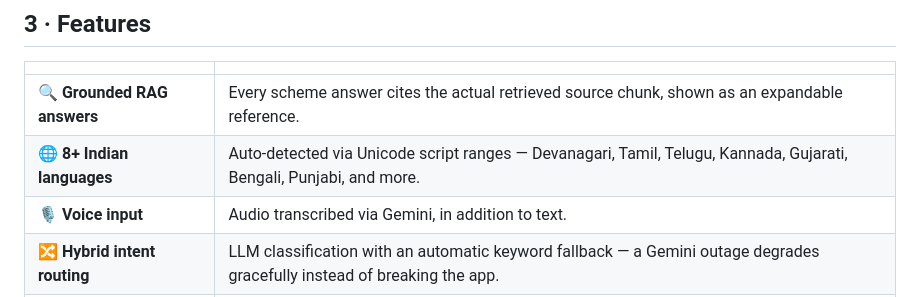
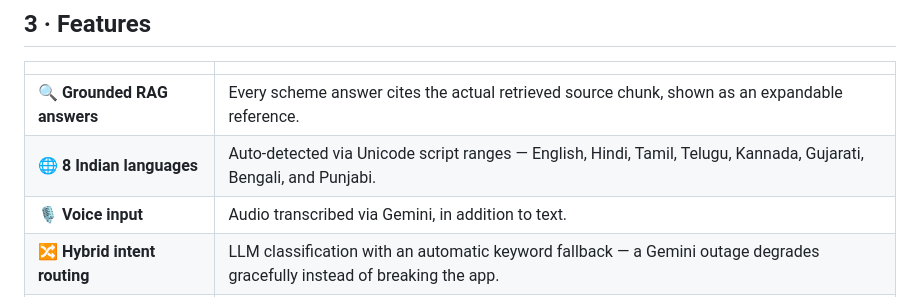
Before and after one commit to Savree97/kisan-saathi, a Markdown page: README.md, the part around one of its changes. Rendered like a GitHub page.

```diff
--- a/README.md
+++ b/README.md
@@ -121,7 +121,7 @@ kisan-saathi/
 | | |
 |---|---|
 | 🔍 **Grounded RAG answers** | Every scheme answer cites the actual retrieved source chunk, shown as an expandable reference. |
-| 🌐 **8+ Indian languages** | Auto-detected via Unicode script ranges — Devanagari, Tamil, Telugu, Kannada, Gujarati, Bengali, Punjabi, and more. |
+| 🌐 **8 Indian languages** | Auto-detected via Unicode script ranges — English, Hindi, Tamil, Telugu, Kannada, Gujarati, Bengali, and Punjabi. |
 | 🎙️ **Voice input** | Audio transcribed via Gemini, in addition to text. |
 | 🔀 **Hybrid intent routing** | LLM classification with an automatic keyword fallback — a Gemini outage degrades gracefully instead of breaking the app. |
 | 📊 **Interactive price charts** | Plotly visualizations for mandi price trends and forecasts. |
```
Also changed, not shown: other parts of README.md (+2 -2 lines).
